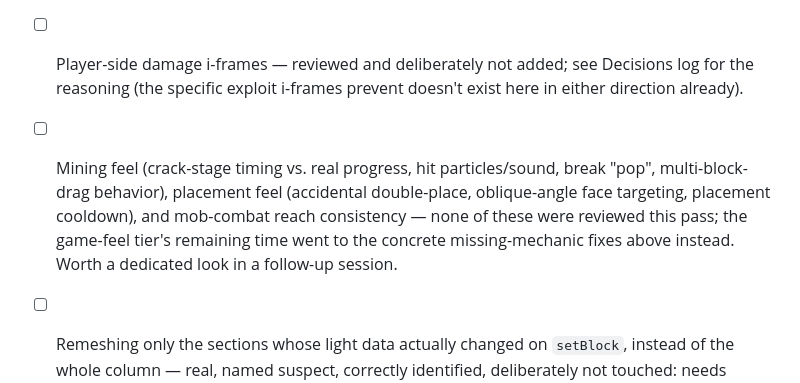
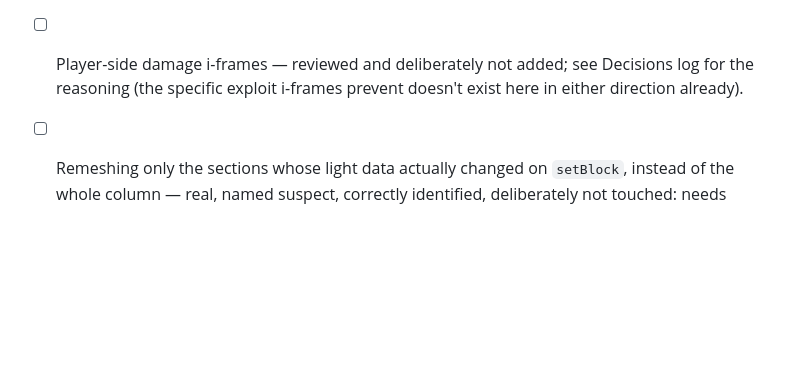
Before and after one commit to MONKEY27-1/MineVoxel, a Markdown page: POLISH.md, the part around one of its changes. Drawn GitHub-style; blank space fills up the shorter version.

```diff
--- a/POLISH.md
+++ b/POLISH.md
@@ -108,7 +116,6 @@ alone: everything below that still names one of those three blockers.
 ## Deliberately not done
 - [ ] Actually tuning movement/jump/camera feel using the new debug panel and baking in improved `TUNING` defaults — the panel and the missing mechanics it exists to tune are built and verified, but judging whether e.g. WALK_SPEED=4.3 *feels* right needs a human playing the game, which this autonomous pass has no way to substitute for. Whoever continues this pass: `?debug=1`, F6, play around, then hand-edit `TUNING`'s defaults in `src/entities/player.js` directly.
 - [ ] Player-side damage i-frames — reviewed and deliberately not added; see Decisions log for the reasoning (the specific exploit i-frames prevent doesn't exist here in either direction already).
-- [ ] Mining feel (crack-stage timing vs. real progress, hit particles/sound, break "pop", multi-block-drag behavior), placement feel (accidental double-place, oblique-angle face targeting, placement cooldown), and mob-combat reach consistency — none of these were reviewed this pass; the game-feel tier's remaining time went to the concrete missing-mechanic fixes above instead. Worth a dedicated look in a follow-up session.
 - [ ] Remeshing only the sections whose light data actually changed on `setBlock`, instead of the whole column — real, named suspect, correctly identified, deliberately not touched: needs profiling proof it's actually costing meaningful frame time during heavy editing (unavailable in this environment) before risking a change to lighting-correctness-sensitive code.
 - [ ] Distance/visibility-based throttling of off-screen mob updates — real, named suspect, deliberately not touched: risks subtle behavior bugs (stuttery movement, missed attack timing) that need either real profiling justification or dedicated mob-behavior tests neither available this session.
 - [ ] Positional audio falloff tuning, underwater low-pass filter, ambient sound beds (fade not cut), cave-enclosure-aware cave ambience — none of this infrastructure exists at all (confirmed via code reading, not assumed); building it from scratch is a new-system undertaking, not in scope for a polish pass. Whoever picks this up: `audio.js`'s `AudioEngine` is the natural place to add a `PannerNode` per category-aware sound source and an ambient-bed gain/crossfade system.
```
Also changed, not shown: other parts of POLISH.md (+8 -0 lines).
